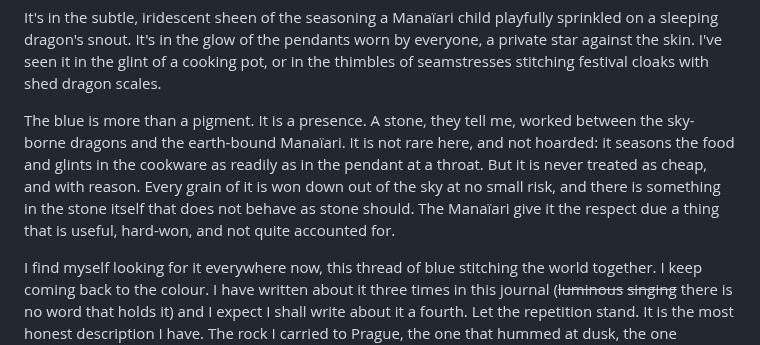
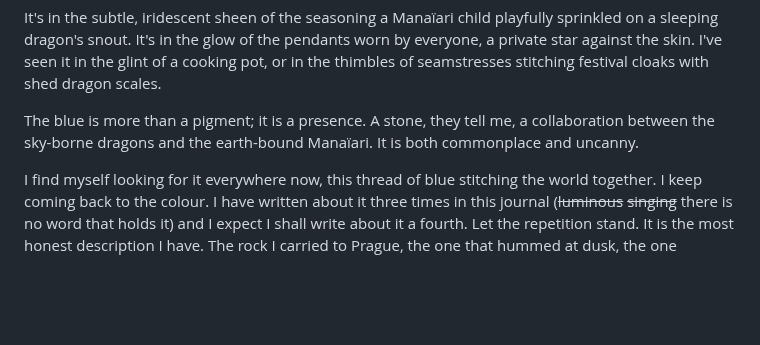
Before and after one commit to ralovely/blule-dragons-tales, a Markdown page: entries-v2/09-the-blue-stones-kiss-T1.md, the part around the change. Rendered like a GitHub page; blank space fills up the shorter version.

Commit message:
Entry 09: restore original concise blue-stone paragraph (magical->uncanny)
Co-Authored-By: Claude Fable 5 <noreply@anthropic.com>

```diff
--- a/entries-v2/09-the-blue-stones-kiss-T1.md
+++ b/entries-v2/09-the-blue-stones-kiss-T1.md
@@ -4,7 +4,7 @@ But the blue is not only in the rock. It is everywhere.
 
 It's in the subtle, iridescent sheen of the seasoning a Manaïari child playfully sprinkled on a sleeping dragon's snout. It's in the glow of the pendants worn by everyone, a private star against the skin. I've seen it in the glint of a cooking pot, or in the thimbles of seamstresses stitching festival cloaks with shed dragon scales.
 
-The blue is more than a pigment. It is a presence. A stone, they tell me, worked between the sky-borne dragons and the earth-bound Manaïari. It is not rare here, and not hoarded: it seasons the food and glints in the cookware as readily as in the pendant at a throat. But it is never treated as cheap, and with reason. Every grain of it is won down out of the sky at no small risk, and there is something in the stone itself that does not behave as stone should. The Manaïari give it the respect due a thing that is useful, hard-won, and not quite accounted for.
+The blue is more than a pigment; it is a presence. A stone, they tell me, a collaboration between the sky-borne dragons and the earth-bound Manaïari. It is both commonplace and uncanny.
 
 I find myself looking for it everywhere now, this thread of blue stitching the world together. I keep coming back to the colour. I have written about it three times in this journal (~~luminous~~ ~~singing~~ there is no word that holds it) and I expect I shall write about it a fourth. Let the repetition stand. It is the most honest description I have. The rock I carried to Prague, the one that hummed at dusk, the one Nangula knew before I did: it was an egg, I understand now, and not a stone at all. But it hummed with this same blue note, the thing that had been drawing me across the world before I had any name to give it. It was always this. I simply had the wrong word.
 
```
